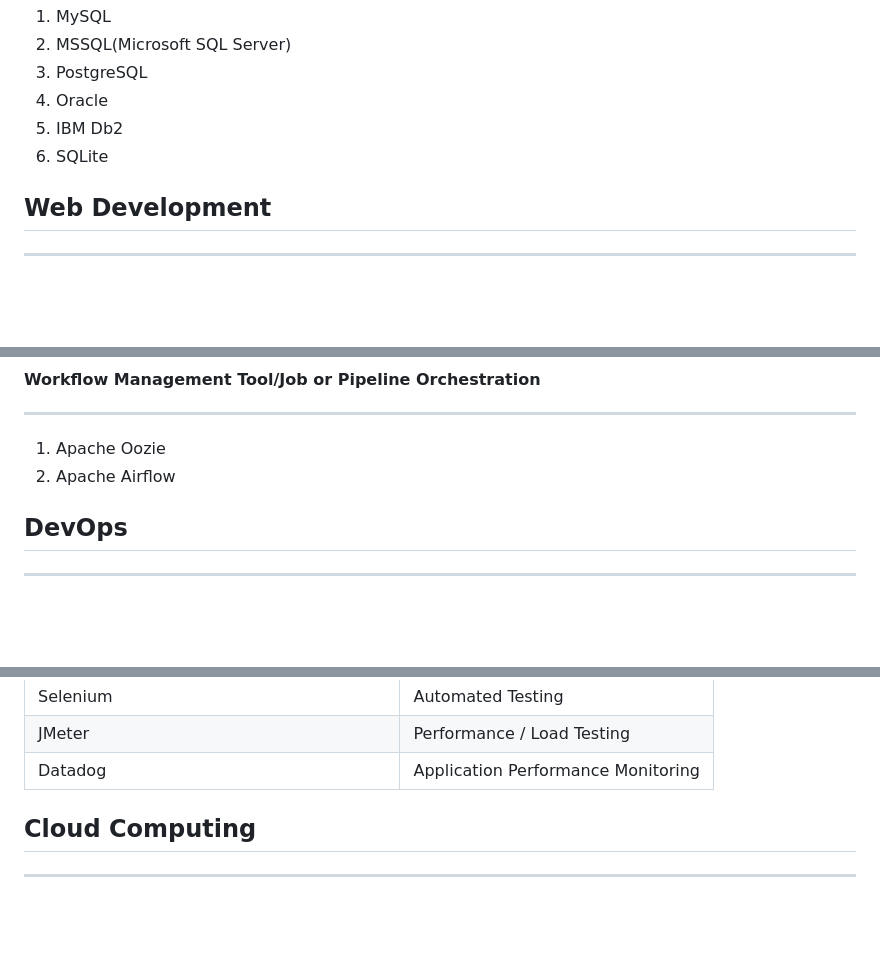
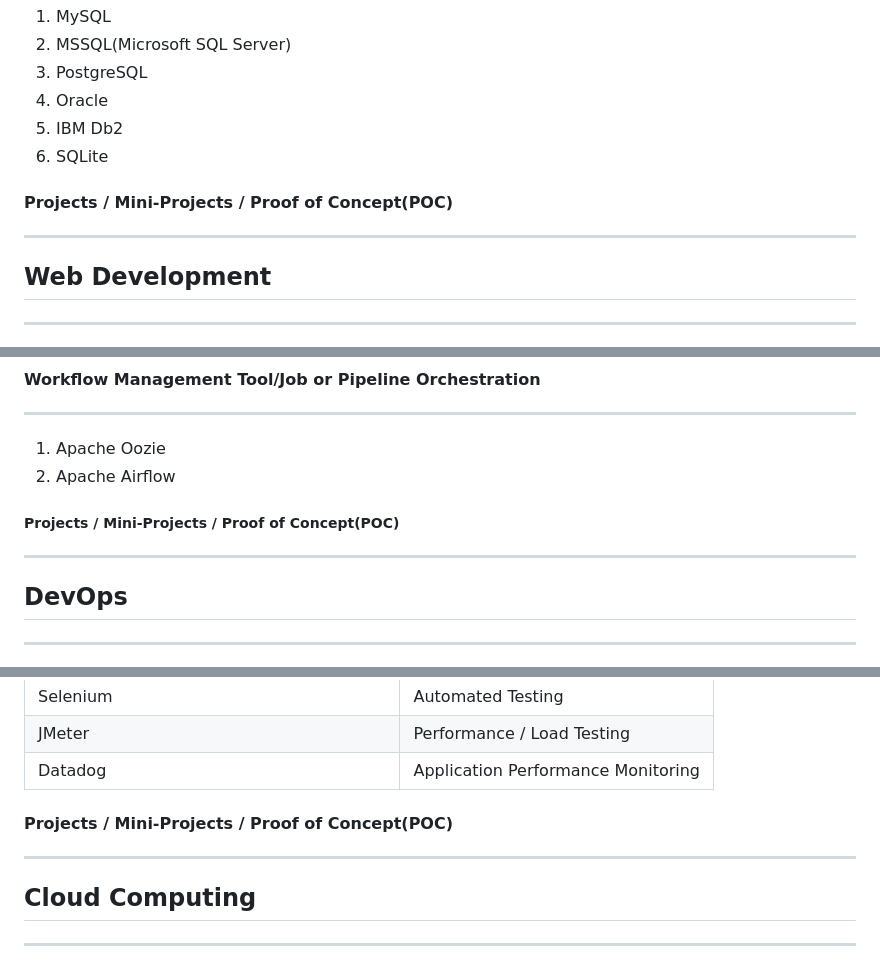
Before and after one commit to parimargu/knowledge-sharing, a Markdown page: README.md, 3 parts joined by grey strips. GitHub-like rendering; blank space fills up the shorter version.

```diff
--- a/README.md
+++ b/README.md
@@ -42,6 +46,10 @@
 5. IBM Db2
 6. SQLite
 
+#### Projects / Mini-Projects / Proof of Concept(POC)
+
+---
+
 ## Web Development
 
 ---
@@ -163,6 +205,10 @@
 
 1. Apache Oozie
 2. Apache Airflow
+
+##### Projects / Mini-Projects / Proof of Concept(POC)
+
+---
 
 ## DevOps
 
@@ -201,6 +247,11 @@
 | Selenium                                    | Automated Testing                  |
 | JMeter                                      | Performance / Load Testing         |
 | Datadog                                     | Application Performance Monitoring |
+
+
+#### Projects / Mini-Projects / Proof of Concept(POC)
+
+---
 
 ## Cloud Computing
 
```
Also changed, not shown: other parts of README.md (+53 -7 lines).
